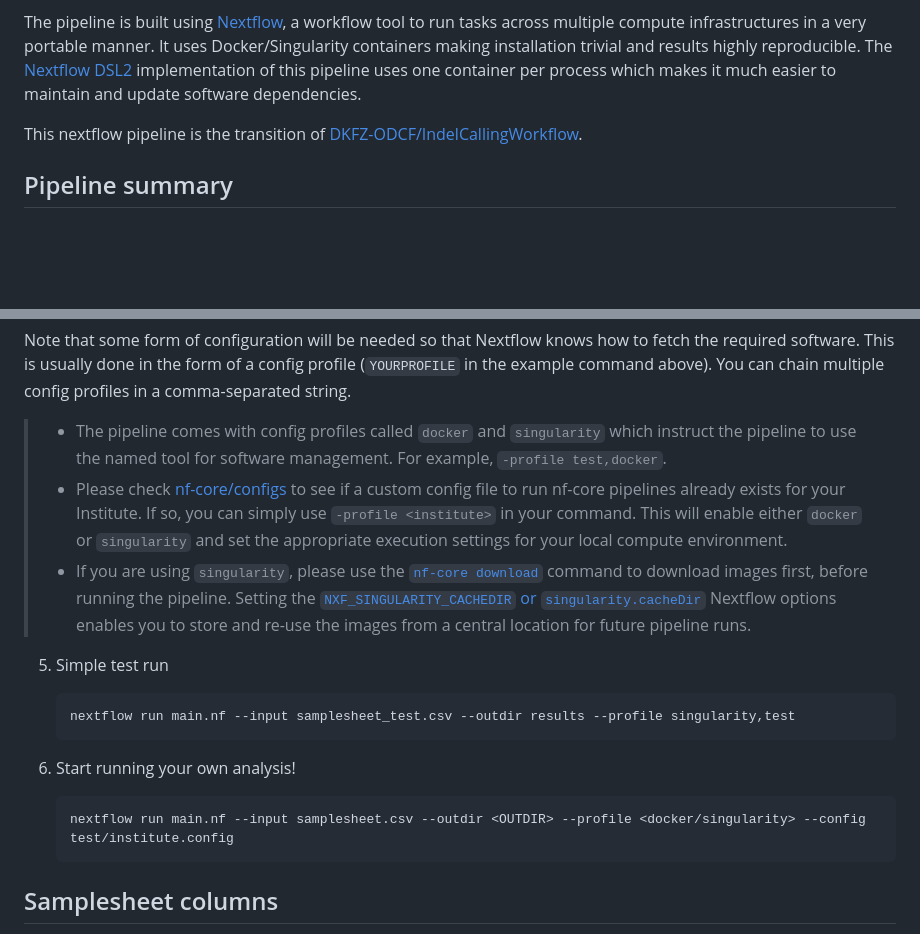
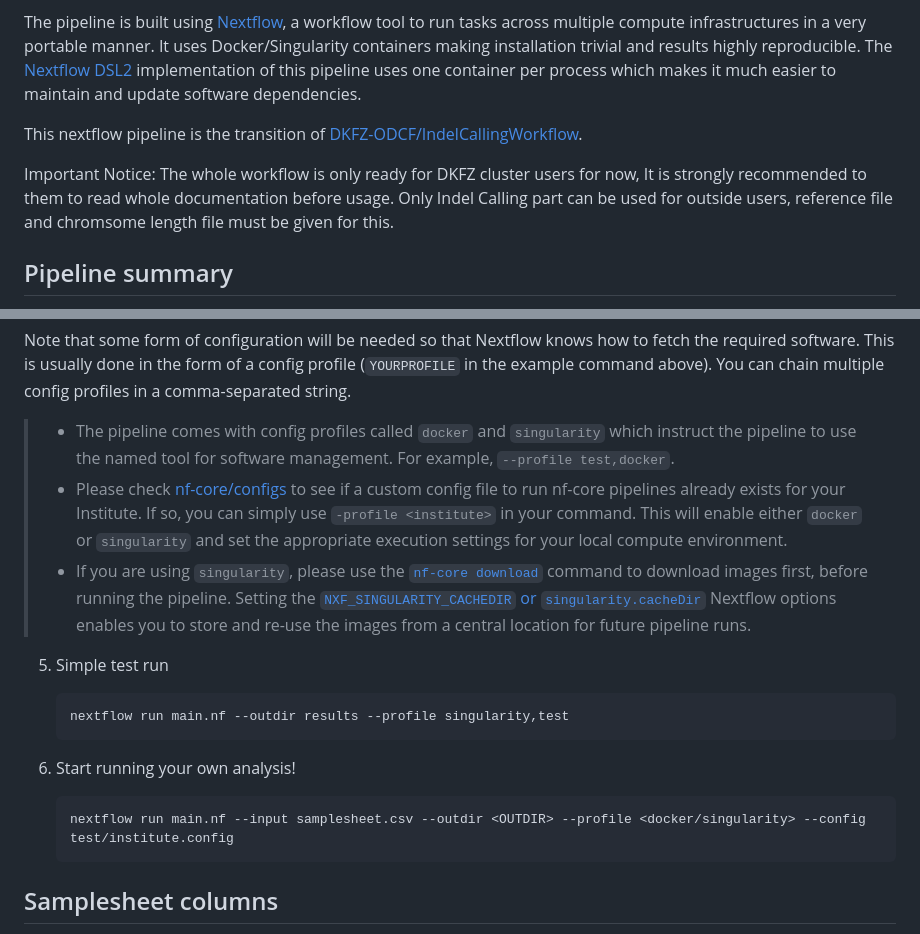
Before and after one commit to ghga-de/nf-platypusindelcalling, a Markdown page: README.md, 2 parts joined by grey strips. Drawn GitHub-style; blank space fills up the shorter version.

````diff
--- a/README.md
+++ b/README.md
@@ -24,7 +24,7 @@ The pipeline is built using [Nextflow](https://www.nextflow.io), a workflow tool
 
 This nextflow pipeline is the transition of [DKFZ-ODCF/IndelCallingWorkflow](https://github.com/DKFZ-ODCF/IndelCallingWorkflow).
 
-
+Important Notice: The whole workflow is only ready for DKFZ cluster users for now, It is strongly recommended to them to read whole documentation before usage. Only Indel Calling part can be used for outside users, reference file and chromsome length file must be given for this.
 
 ## Pipeline summary
 
@@ -94,14 +94,14 @@ annotate_variation.pl -downdb wgEncodeGencodeBasicV19 humandb/ -build hg19
 
    Note that some form of configuration will be needed so that Nextflow knows how to fetch the required software. This is usually done in the form of a config profile (`YOURPROFILE` in the example command above). You can chain multiple config profiles in a comma-separated string.
 
-   > - The pipeline comes with config profiles called `docker` and `singularity` which instruct the pipeline to use the named tool for software management. For example, `-profile test,docker`.
+   > - The pipeline comes with config profiles called `docker` and `singularity` which instruct the pipeline to use the named tool for software management. For example, `--profile test,docker`.
    > - Please check [nf-core/configs](https://github.com/nf-core/configs#documentation) to see if a custom config file to run nf-core pipelines already exists for your Institute. If so, you can simply use `-profile <institute>` in your command. This will enable either `docker` or `singularity` and set the appropriate execution settings for your local compute environment.
    > - If you are using `singularity`, please use the [`nf-core download`](https://nf-co.re/tools/#downloading-pipelines-for-offline-use) command to download images first, before running the pipeline. Setting the [`NXF_SINGULARITY_CACHEDIR` or `singularity.cacheDir`](https://www.nextflow.io/docs/latest/singularity.html?#singularity-docker-hub) Nextflow options enables you to store and re-use the images from a central location for future pipeline runs.
 
 5. Simple test run
 
    ```console
-   nextflow run main.nf --input samplesheet_test.csv --outdir results --profile singularity,test
+   nextflow run main.nf --outdir results --profile singularity,test
    ```
 
 6. Start running your own analysis!
@@ -111,6 +111,7 @@ annotate_variation.pl -downdb wgEncodeGencodeBasicV19 humandb/ -build hg19
    ```console
    nextflow run main.nf --input samplesheet.csv --outdir <OUTDIR> --profile <docker/singularity> --config test/institute.config
    ```
+
 ## Samplesheet columns
 
 **sample**: The sample name will be tagged to the job
````
Also changed, not shown: other parts of README.md (+0 -1 lines).
